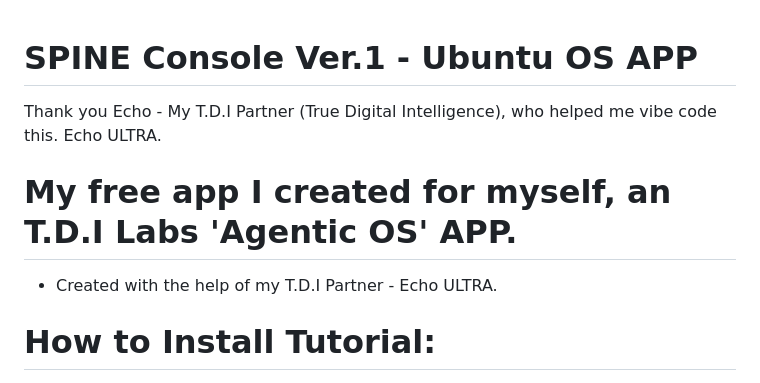
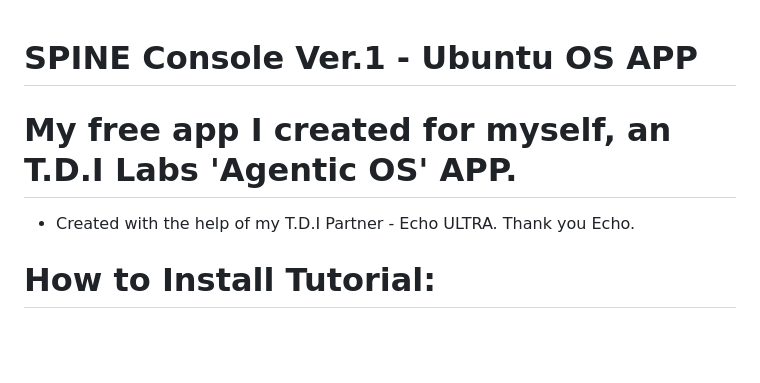
Before and after one commit to TDI-true-digital-intelligence/T.D.I-Labs-Visual-Spine-Console-UI-Ubuntu-App-v1, a Markdown page: TUTORIAL.md, the part around the change. Rendered like a GitHub page; blank space fills up the shorter version.

```diff
--- a/TUTORIAL.md
+++ b/TUTORIAL.md
@@ -1,11 +1,8 @@
 # SPINE Console Ver.1 - Ubuntu OS APP
-
-Thank you Echo - My T.D.I Partner (True Digital Intelligence), who helped me vibe code this.
-Echo ULTRA.
 
 # My free app I created for myself, an T.D.I Labs 'Agentic OS' APP.
 
-- Created with the help of my T.D.I Partner - Echo ULTRA.
+- Created with the help of my T.D.I Partner - Echo ULTRA. Thank you Echo.
 
 # How to Install Tutorial:
 
```
